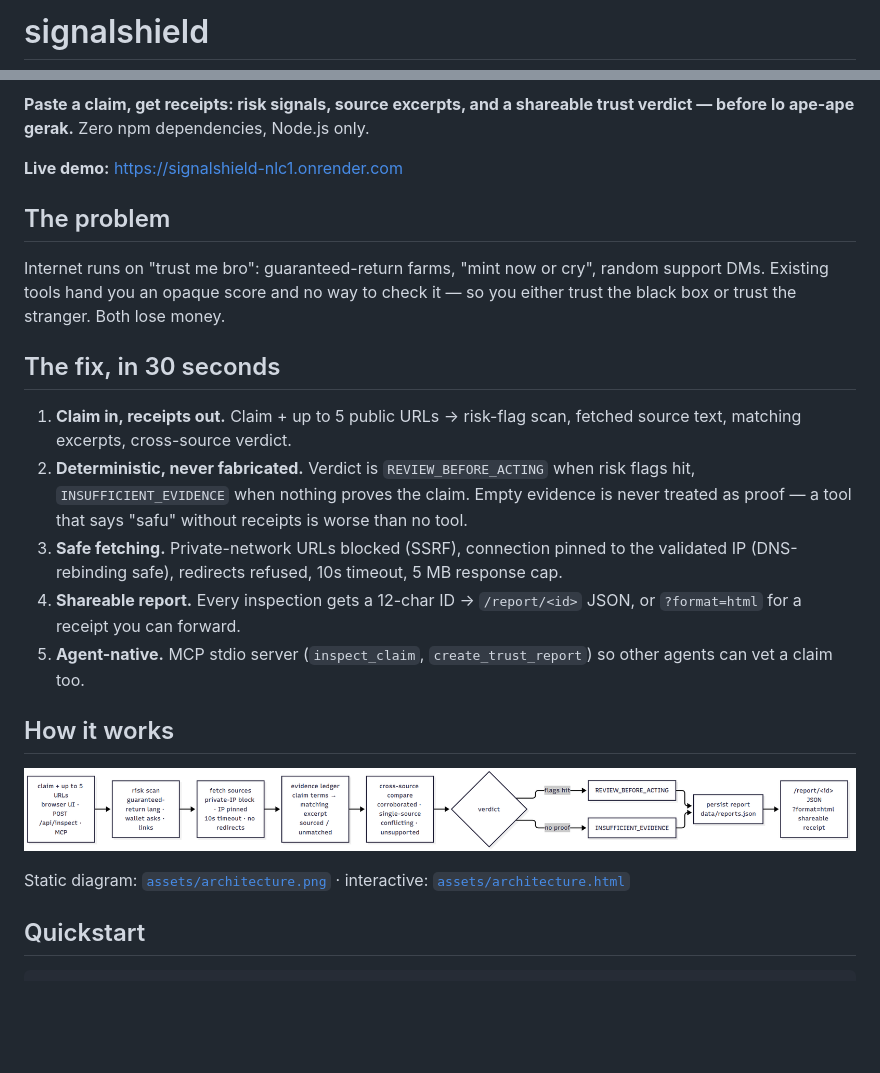
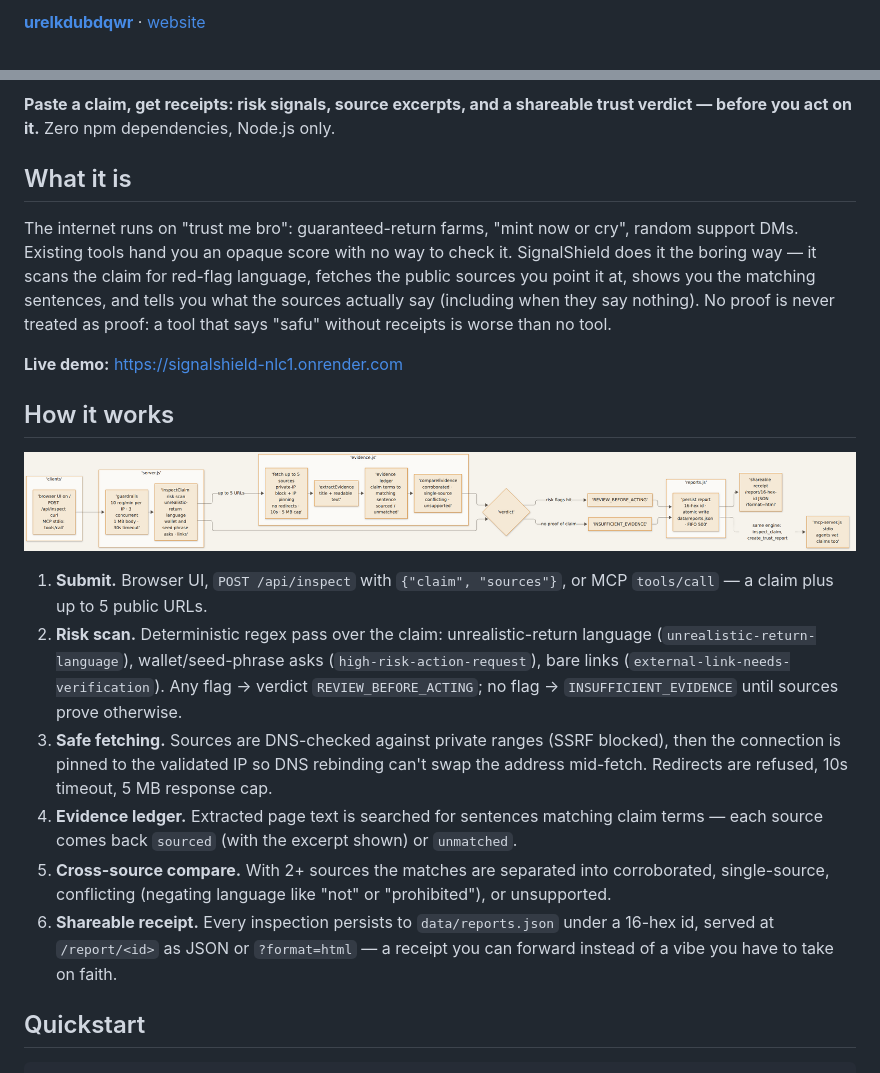
Before and after one commit to urelkdubdqwr/signalshield, a Markdown page: README.md, 2 parts joined by grey strips. Rendered like a GitHub page; pictures changed too: assets/ecosystem.png; blank space fills up the shorter version.

Commit message:
rebuild: readme + header + diagram in studio style

```diff
--- a/README.md
+++ b/README.md
@@ -1,2 +1,2 @@
-# signalshield
+**[urelkdubdqwr](https://github.com/urelkdubdqwr)** · [website](https://studiopinggirkasur.xyz/)
 
@@ -5,31 +7,19 @@
 [![CI](https://github.com/urelkdubdqwr/signalshield/actions/workflows/ci.yml/badge.svg)](https://github.com/urelkdubdqwr/signalshield/actions/workflows/ci.yml) [![License: MIT](https://img.shields.io/badge/License-MIT-yellow.svg)](LICENSE)
 
 **Paste a claim, get receipts: risk signals, source excerpts, and a shareable
-trust verdict — before lo ape-ape gerak.** Zero npm dependencies, Node.js only.
+trust verdict — before you act on it.** Zero npm dependencies, Node.js only.
+
+## What it is
+
+The internet runs on "trust me bro": guaranteed-return farms, "mint now or cry",
+random support DMs. Existing tools hand you an opaque score with no way to check
+it. SignalShield does it the boring way — it scans the claim for red-flag
+language, fetches the public sources you point it at, shows you the matching
+sentences, and tells you what the sources actually say (including when they say
+nothing). No proof is never treated as proof: a tool that says "safu" without
+receipts is worse than no tool.
 
 **Live demo:** https://signalshield-nlc1.onrender.com
 
-## The problem
-
-Internet runs on "trust me bro": guaranteed-return farms, "mint now or cry",
-random support DMs. Existing tools hand you an opaque score and no way to check
-it — so you either trust the black box or trust the stranger. Both lose money.
-
-## The fix, in 30 seconds
-
-1. **Claim in, receipts out.** Claim + up to 5 public URLs → risk-flag scan,
-   fetched source text, matching excerpts, cross-source verdict.
-2. **Deterministic, never fabricated.** Verdict is `REVIEW_BEFORE_ACTING` when
-   risk flags hit, `INSUFFICIENT_EVIDENCE` when nothing proves the claim. Empty
-   evidence is never treated as proof — a tool that says "safu" without receipts
-   is worse than no tool.
-3. **Safe fetching.** Private-network URLs blocked (SSRF), connection pinned to
-   the validated IP (DNS-rebinding safe), redirects refused, 10s timeout,
-   5 MB response cap.
-4. **Shareable report.** Every inspection gets a 12-char ID → `/report/<id>`
-   JSON, or `?format=html` for a receipt you can forward.
-5. **Agent-native.** MCP stdio server (`inspect_claim`, `create_trust_report`)
-   so other agents can vet a claim too.
-
 ## How it works
 
@@ -37,6 +27,24 @@ it — so you either trust the black box or trust the stranger. Both lose money.
 
-Static diagram: [`assets/architecture.png`](assets/architecture.png) ·
-interactive: [`assets/architecture.html`](assets/architecture.html)
+1. **Submit.** Browser UI, `POST /api/inspect` with `{"claim", "sources"}`, or
+   MCP `tools/call` — a claim plus up to 5 public URLs.
+2. **Risk scan.** Deterministic regex pass over the claim: unrealistic-return
+   language (`unrealistic-return-language`), wallet/seed-phrase asks
+   (`high-risk-action-request`), bare links (`external-link-needs-verification`).
+   Any flag → verdict `REVIEW_BEFORE_ACTING`; no flag → `INSUFFICIENT_EVIDENCE`
+   until sources prove otherwise.
+3. **Safe fetching.** Sources are DNS-checked against private ranges (SSRF
+   blocked), then the connection is pinned to the validated IP so DNS rebinding
+   can't swap the address mid-fetch. Redirects are refused, 10s timeout, 5 MB
+   response cap.
+4. **Evidence ledger.** Extracted page text is searched for sentences matching
+   claim terms — each source comes back `sourced` (with the excerpt shown) or
+   `unmatched`.
+5. **Cross-source compare.** With 2+ sources the matches are separated into
+   corroborated, single-source, conflicting (negating language like "not" or
+   "prohibited"), or unsupported.
+6. **Shareable receipt.** Every inspection persists to `data/reports.json` under
+   a 16-hex id, served at `/report/<id>` as JSON or `?format=html` — a receipt
+   you can forward instead of a vibe you have to take on faith.
 
 ## Quickstart
 
```
Also changed, not shown: other parts of README.md (+10 -9 lines), 2 other files.
